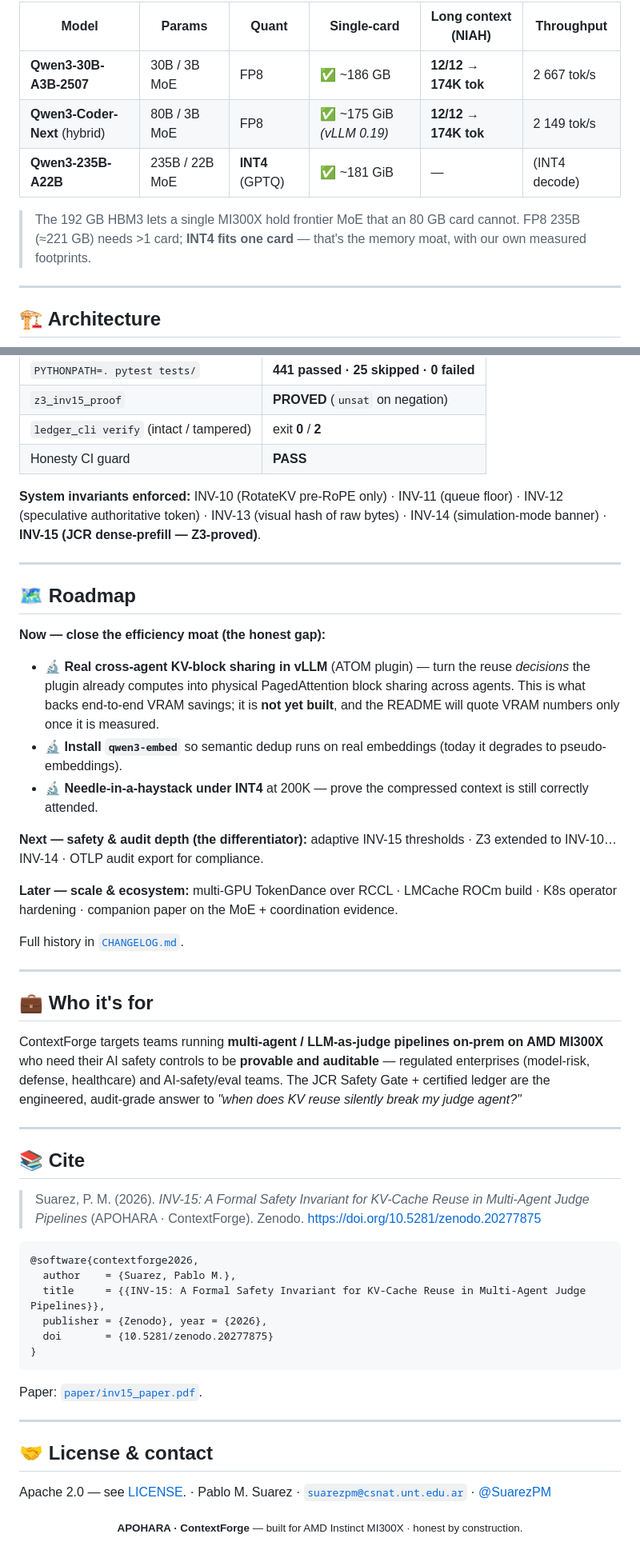
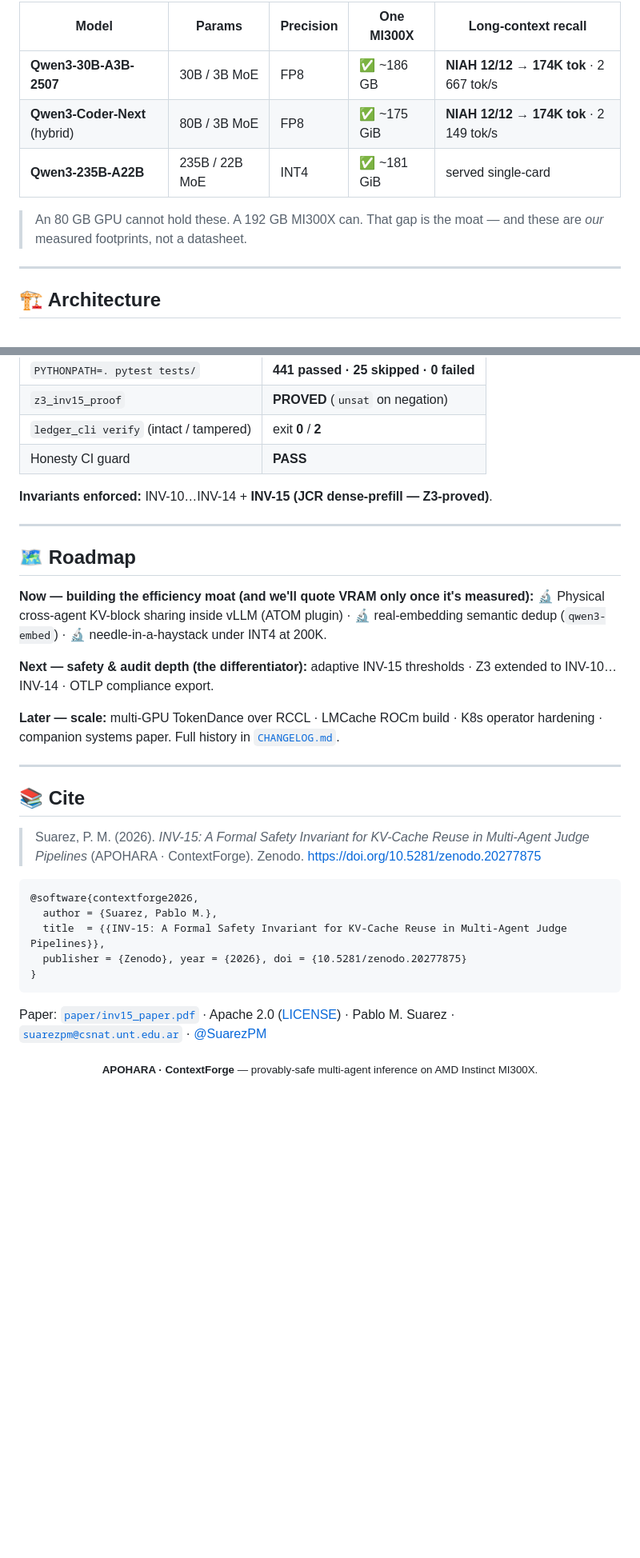
Before and after one commit to SuarezPM/ContextForge, a Markdown page: README.md, 2 parts joined by grey strips. Shown at 80% size. Drawn GitHub-style; blank space fills up the shorter version.

````diff
--- a/README.md
+++ b/README.md
@@ -77,11 +77,11 @@ No production KV-coordination system had a *contract* for when reuse is safe. **
 
-| Model | Params | Quant | Single-card | Long context (NIAH) | Throughput |
-|---|---|---|---|---|---|
-| **Qwen3-30B-A3B-2507** | 30B / 3B MoE | FP8 | ✅ ~186 GB | **12/12 → 174K tok** | 2 667 tok/s |
-| **Qwen3-Coder-Next** (hybrid) | 80B / 3B MoE | FP8 | ✅ ~175 GiB *(vLLM 0.19)* | **12/12 → 174K tok** | 2 149 tok/s |
-| **Qwen3-235B-A22B** | 235B / 22B MoE | **INT4** (GPTQ) | ✅ ~181 GiB | — | (INT4 decode) |
+| Model | Params | Precision | One MI300X | Long-context recall |
+|---|---|---|---|---|
+| **Qwen3-30B-A3B-2507** | 30B / 3B MoE | FP8 | ✅ ~186 GB | **NIAH 12/12 → 174K tok** · 2 667 tok/s |
+| **Qwen3-Coder-Next** (hybrid) | 80B / 3B MoE | FP8 | ✅ ~175 GiB | **NIAH 12/12 → 174K tok** · 2 149 tok/s |
+| **Qwen3-235B-A22B** | 235B / 22B MoE | INT4 | ✅ ~181 GiB | served single-card |
 
-> The 192 GB HBM3 lets a single MI300X hold frontier MoE that an 80 GB card cannot. FP8 235B (≈221 GB) needs >1 card; **INT4 fits one card** — that's the memory moat, with our own measured footprints.
+> An 80 GB GPU cannot hold these. A 192 GB MI300X can. That gap is the moat — and these are *our* measured footprints, not a datasheet.
 
 ---
 
@@ -178,28 +181,18 @@ State must match what the code does at runtime. When it didn't, it's in the audi
 | `ledger_cli verify` (intact / tampered) | exit **0** / **2** |
 | Honesty CI guard | **PASS** |
 
-**System invariants enforced:** INV-10 (RotateKV pre-RoPE only) · INV-11 (queue floor) · INV-12 (speculative authoritative token) · INV-13 (visual hash of raw bytes) · INV-14 (simulation-mode banner) · **INV-15 (JCR dense-prefill — Z3-proved)**.
+**Invariants enforced:** INV-10…INV-14 + **INV-15 (JCR dense-prefill — Z3-proved)**.
 
 ---
 
 ## 🗺️ Roadmap
 
-**Now — close the efficiency moat (the honest gap):**
-- 🔬 **Real cross-agent KV-block sharing in vLLM** (ATOM plugin) — turn the reuse *decisions* the plugin already computes into physical PagedAttention block sharing across agents. This is what backs end-to-end VRAM savings; it is **not yet built**, and the README will quote VRAM numbers only once it is measured.
-- 🔬 **Install `qwen3-embed`** so semantic dedup runs on real embeddings (today it degrades to pseudo-embeddings).
-- 🔬 **Needle-in-a-haystack under INT4** at 200K — prove the compressed context is still correctly attended.
+**Now — building the efficiency moat (and we'll quote VRAM only once it's measured):**
+🔬 Physical cross-agent KV-block sharing inside vLLM (ATOM plugin) · 🔬 real-embedding semantic dedup (`qwen3-embed`) · 🔬 needle-in-a-haystack under INT4 at 200K.
 
-**Next — safety & audit depth (the differentiator):** adaptive INV-15 thresholds · Z3 extended to INV-10…INV-14 · OTLP audit export for compliance.
+**Next — safety & audit depth (the differentiator):** adaptive INV-15 thresholds · Z3 extended to INV-10…INV-14 · OTLP compliance export.
 
-**Later — scale & ecosystem:** multi-GPU TokenDance over RCCL · LMCache ROCm build · K8s operator hardening · companion paper on the MoE + coordination evidence.
-
-Full history in [`CHANGELOG.md`](CHANGELOG.md).
-
----
-
-## 💼 Who it's for
-
-ContextForge targets teams running **multi-agent / LLM-as-judge pipelines on-prem on AMD MI300X** who need their AI safety controls to be **provable and auditable** — regulated enterprises (model-risk, defense, healthcare) and AI-safety/eval teams. The JCR Safety Gate + certified ledger are the engineered, audit-grade answer to *"when does KV reuse silently break my judge agent?"*
+**Later — scale:** multi-GPU TokenDance over RCCL · LMCache ROCm build · K8s operator hardening · companion systems paper. Full history in [`CHANGELOG.md`](CHANGELOG.md).
 
 ---
 
@@ -209,19 +202,12 @@ ContextForge targets teams running **multi-agent / LLM-as-judge pipelines on-pre
 
 ```bibtex
 @software{contextforge2026,
-  author    = {Suarez, Pablo M.},
-  title     = {{INV-15: A Formal Safety Invariant for KV-Cache Reuse in Multi-Agent Judge Pipelines}},
-  publisher = {Zenodo}, year = {2026},
-  doi       = {10.5281/zenodo.20277875}
+  author = {Suarez, Pablo M.},
+  title  = {{INV-15: A Formal Safety Invariant for KV-Cache Reuse in Multi-Agent Judge Pipelines}},
+  publisher = {Zenodo}, year = {2026}, doi = {10.5281/zenodo.20277875}
 }
 ```
 
-Paper: [`paper/inv15_paper.pdf`](paper/inv15_paper.pdf).
+Paper: [`paper/inv15_paper.pdf`](paper/inv15_paper.pdf) · Apache 2.0 ([LICENSE](LICENSE)) · Pablo M. Suarez · [`suarezpm@csnat.unt.edu.ar`](mailto:suarezpm@csnat.unt.edu.ar) · [@SuarezPM](https://github.com/SuarezPM)
 
----
-
-## 🤝 License &amp; contact
-
-Apache 2.0 — see [LICENSE](LICENSE). · Pablo M. Suarez · [`suarezpm@csnat.unt.edu.ar`](mailto:suarezpm@csnat.unt.edu.ar) · [@SuarezPM](https://github.com/SuarezPM)
-
-<p align="center"><sub><strong>APOHARA · ContextForge</strong> — built for AMD Instinct MI300X · honest by construction.</sub></p>
+<p align="center"><sub><strong>APOHARA · ContextForge</strong> — provably-safe multi-agent inference on AMD Instinct MI300X.</sub></p>
````
Also changed, not shown: other parts of README.md (+67 -64 lines).
